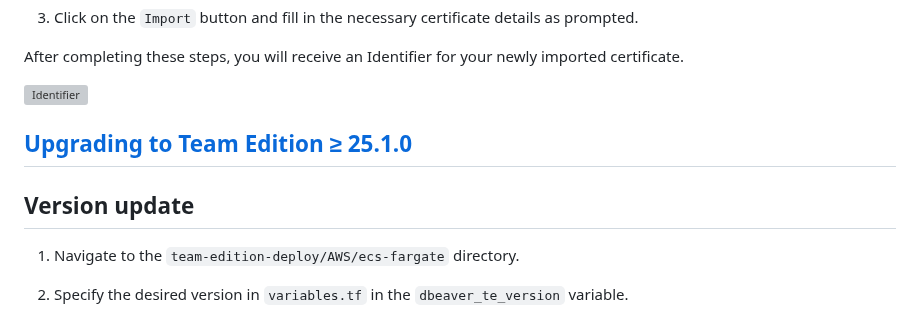
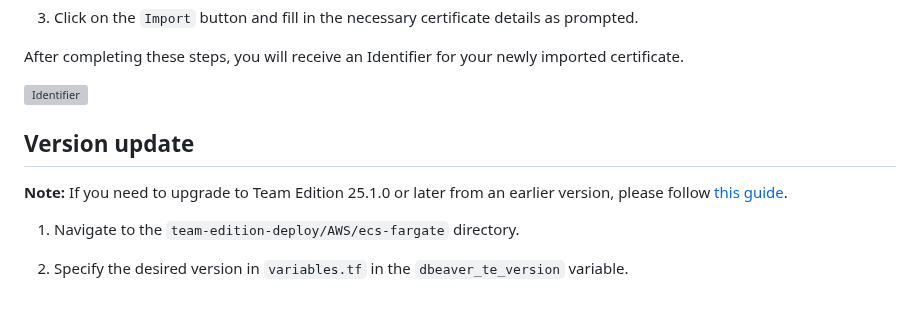
Before and after one commit to dbeaver/team-edition-deploy, a Markdown page: AWS/ecs-fargate/README.md, the part around the change. GitHub-like rendering; grey boxes are pictures that could not be loaded.

Commit message:
dbeaver/dbeaver-devops#1858 update user guide for upgrade to TE 25.1

```diff
--- a/AWS/ecs-fargate/README.md
+++ b/AWS/ecs-fargate/README.md
@@ -64,9 +64,10 @@ git clone https://github.com/dbeaver/cloudbeaver-deploy.git
 
    ![Identifier](images/identifier.png)
 
-## [Upgrading to Team Edition ≥ 25.1.0](./Upgrade_to_25.1.0.md#upgrading-to-team-edition-2510)
 
 ## Version update
+
+**Note:** If you need to upgrade to Team Edition 25.1.0 or later from an earlier version, please follow [this guide](./upgrade-to-25-1.md).
 
 1. Navigate to the `team-edition-deploy/AWS/ecs-fargate` directory.
 
```
Also changed, not shown: AWS/ecs-fargate/Upgrade_to_25.1.0.md (deleted, +0 -78 lines), AWS/ecs-fargate/upgrade-to-25-1.md (added, +105 -0 lines).
